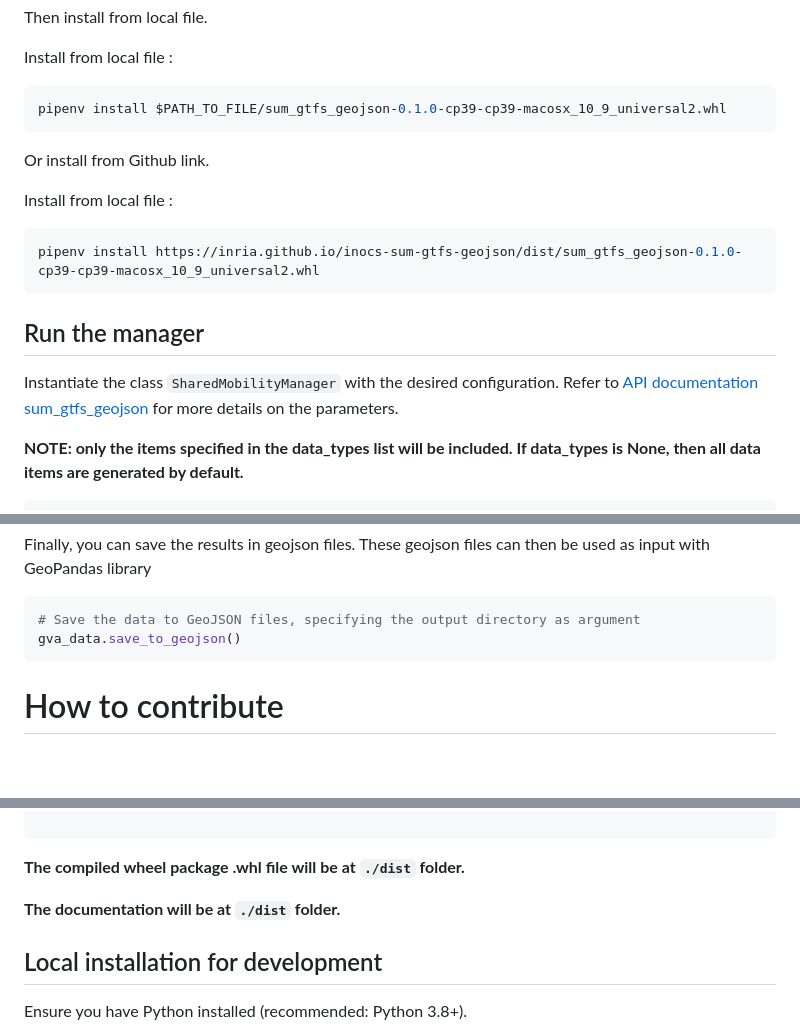
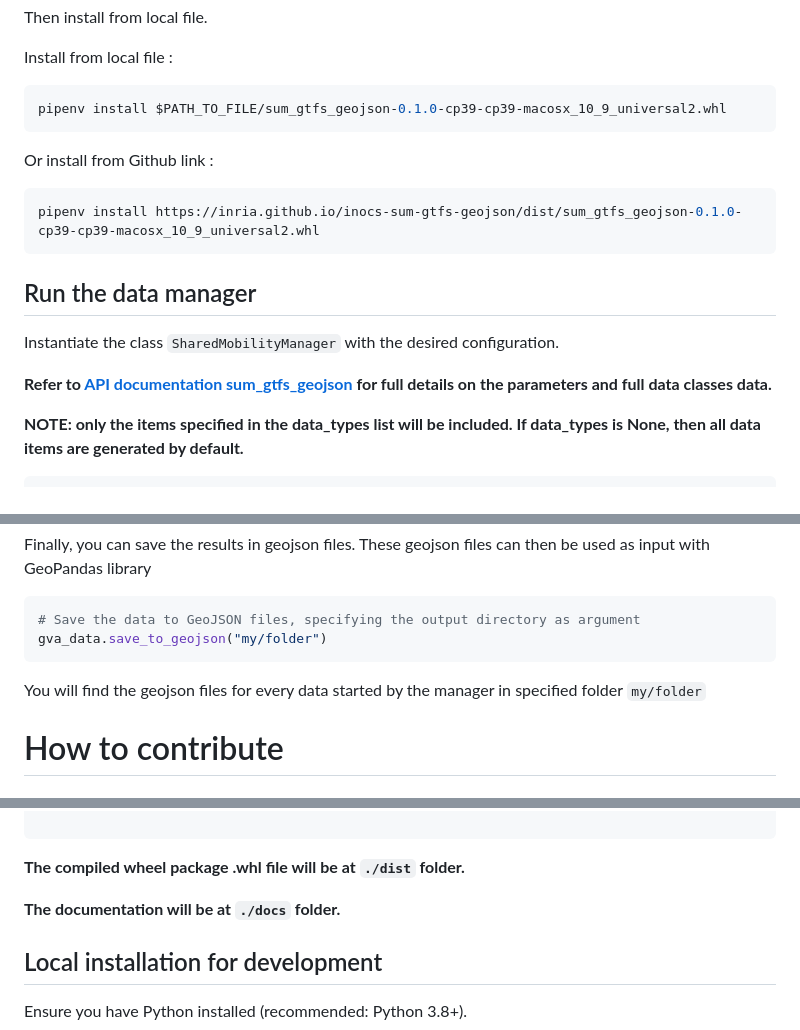
Before and after one commit to INRIA/inocs-sum-gtfs-geojson, a Markdown page: README.md, 3 parts joined by grey strips. GitHub-like rendering; blank space fills up the shorter version.

Commit message:
docs: typos and small corrections

````diff
--- a/README.md
+++ b/README.md
@@ -34,17 +34,16 @@ pipenv install $PATH_TO_FILE/sum_gtfs_geojson-0.1.0-cp39-cp39-macosx_10_9_univer
 ```
 
 
-Or install from Github link.
-
-Install from local file :
+Or install from Github link :
 ```sh
 pipenv install https://inria.github.io/inocs-sum-gtfs-geojson/dist/sum_gtfs_geojson-0.1.0-cp39-cp39-macosx_10_9_universal2.whl
 ```
 
-## Run the manager
+## Run the data manager
 
 Instantiate the class `SharedMobilityManager` with the desired configuration.
-Refer to [API documentation sum_gtfs_geojson](https://inria.github.io/inocs-sum-gtfs-geojson/docs) for more details on the parameters.
+
+**Refer to [API documentation sum_gtfs_geojson](https://inria.github.io/inocs-sum-gtfs-geojson/docs) for full details on the parameters and full data classes data.**
 
 **NOTE: only the items specified in the data_types list will be included. If data_types is None, then all data items are generated by default.**
 ```py
@@ -90,8 +89,10 @@ Finally, you can save the results in geojson files. These geojson files can then
 
 ```py
 # Save the data to GeoJSON files, specifying the output directory as argument
-gva_data.save_to_geojson()
+gva_data.save_to_geojson("my/folder")
 ```
+
+You will find the geojson files for every data started by the manager in specified folder `my/folder`
 
 
 # How to contribute
@@ -116,7 +117,7 @@ rm -rf build dist *.egg-info
 ```
 **The compiled wheel package .whl file will be at `./dist` folder.**
 
-**The documentation will be at `./dist` folder.**
+**The documentation will be at `./docs` folder.**
 
 
 ## Local installation for development
````
